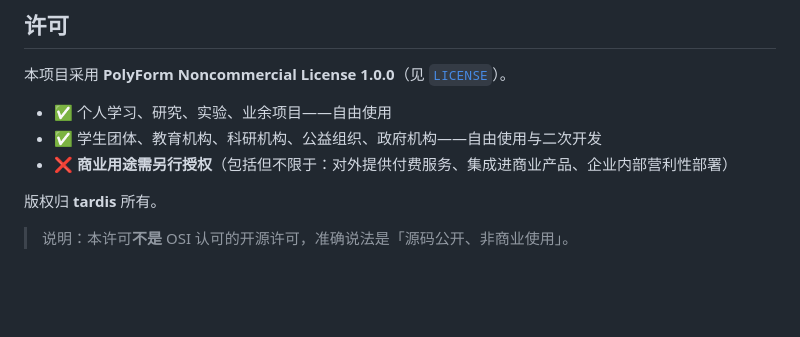
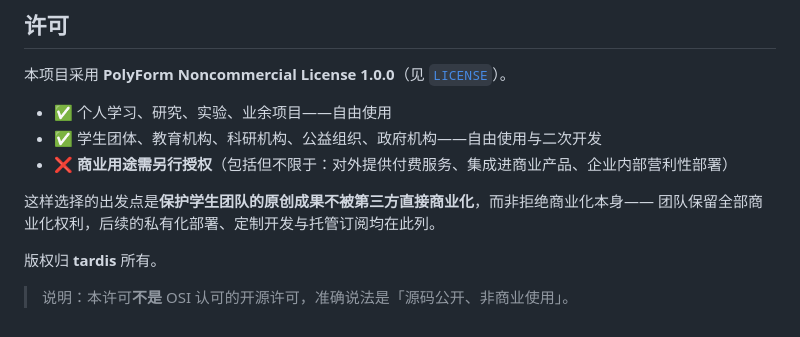
Before and after one commit to 20050711/lingshu, a Markdown page: README.md, the part around the change. Drawn GitHub-style; blank space fills up the shorter version.

Commit message:
docs: 补充非商业许可的选用说明
说明采用非商业条款是为保护学生团队的原创成果不被第三方直接商业化，
团队保留全部商业化权利。

```diff
--- a/README.md
+++ b/README.md
@@ -224,6 +224,9 @@ python -u tests/json_safe_smoke.py      # 工具结果异常类型兜底（11
 - ✅ 学生团体、教育机构、科研机构、公益组织、政府机构——自由使用与二次开发
 - ❌ **商业用途需另行授权**（包括但不限于：对外提供付费服务、集成进商业产品、企业内部营利性部署）
 
+这样选择的出发点是**保护学生团队的原创成果不被第三方直接商业化**，而非拒绝商业化本身——
+团队保留全部商业化权利，后续的私有化部署、定制开发与托管订阅均在此列。
+
 版权归 **tardis** 所有。
 
 > 说明：本许可**不是** OSI 认可的开源许可，准确说法是「源码公开、非商业使用」。
```
